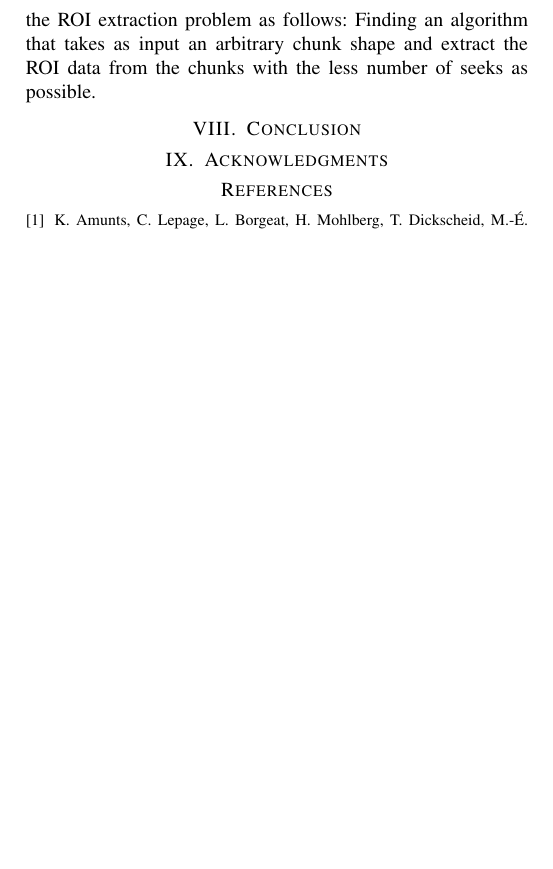
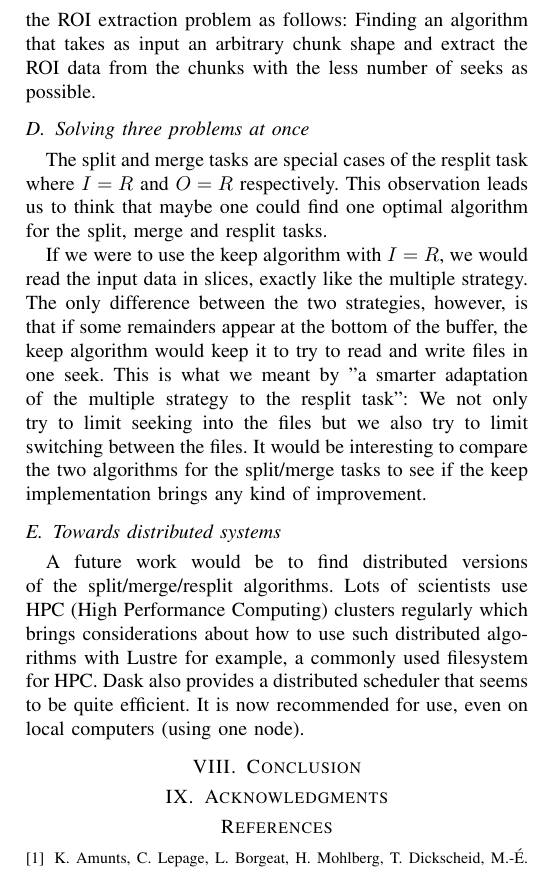
Before and after one commit to big-data-lab-team/paper-repartition, a LaTeX paper (algorithm_paper_v1.tex): part of page 6 of 6, cut so that both start at the same text, the shorter picture padded with empty space. Compiled offline with pdfLaTeX; a missing font is replaced by an installed copy or a similar font; a LaTeX package or settings file that is missing is left out.

Commit message:
end of discussion

```diff
--- a/algorithm_paper_v1.tex
+++ b/algorithm_paper_v1.tex
@@ -550,6 +550,29 @@ define the ROI extraction problem as follows: Finding an algorithm that takes
 as input an arbitrary chunk shape and extract the ROI data from the chunks with
 the less number of seeks as possible.
 
+\subsection{Solving three problems at once}
+The split and merge tasks are special cases of the resplit task where $I=R$ and
+$O=R$ respectively. This observation leads us to think that maybe one could
+find one optimal algorithm for the split, merge and resplit tasks.
+
+If we were to use the keep algorithm with $I=R$, we would read the input data
+in slices, exactly like the multiple strategy. The only difference between the
+two strategies, however, is that if some remainders appear at the bottom of the
+buffer, the keep algorithm would keep it to try to read and write files in one
+seek. This is what we meant by "a smarter adaptation of the multiple strategy
+to the resplit task": We not only try to limit seeking into the files but we
+also try to limit switching between the files. It would be interesting to
+compare the two algorithms for the split/merge tasks to see if the keep
+implementation brings any kind of improvement.
+
+\subsection{Towards distributed systems}
+A future work would be to find distributed versions of the split/merge/resplit
+algorithms. Lots of scientists use HPC (High Performance Computing) clusters
+regularly which brings considerations about how to use such distributed
+algorithms with Lustre for example, a commonly used filesystem for HPC. Dask
+also provides a distributed scheduler that seems to be quite efficient. It is
+now recommended for use, even on local computers (using one node).
+
 %----------------------------------------
 \section{Conclusion}
 %----------------------------------------
```
Also changed, not shown: algorithm_paper_v1.pdf.
